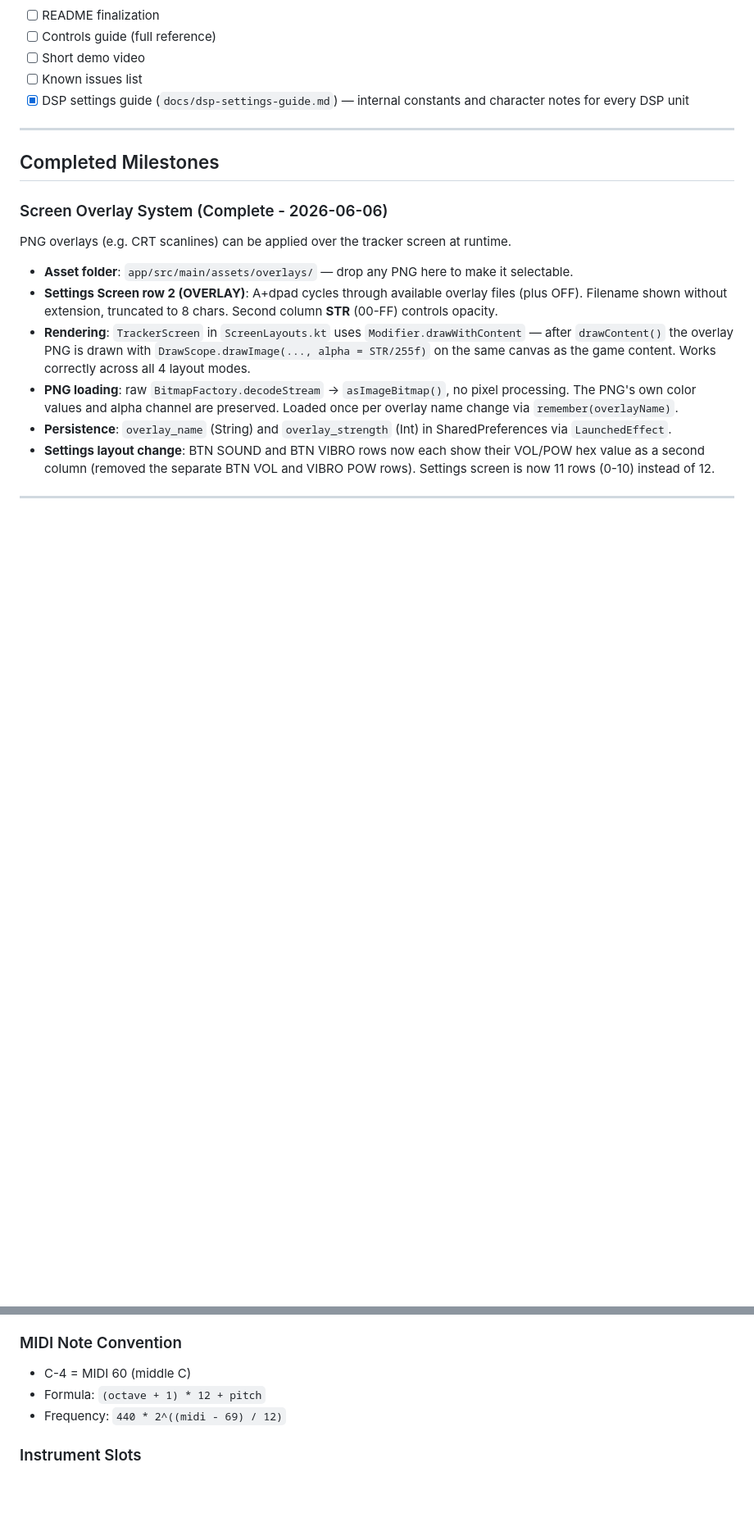
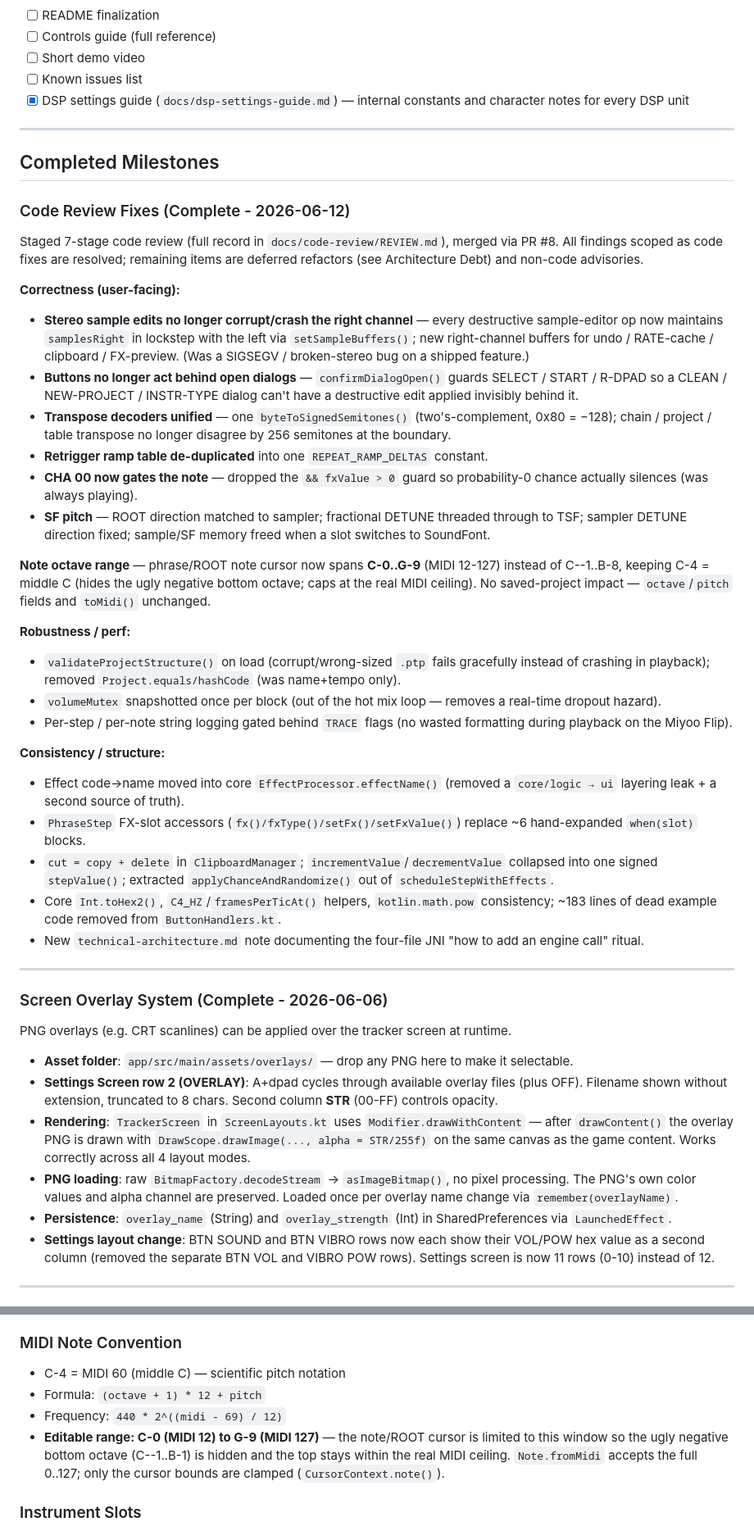
Before and after one commit to conanizer/pockettracker, a Markdown page: docs/development-status.md, 2 parts joined by grey strips. Shown at 82% size. GitHub-like rendering; blank space fills up the shorter version.

Commit message:
[Docs] development-status: record code review fixes (PR #8)
- New "Code Review Fixes (Complete - 2026-06-12)" milestone summarizing the
  stereo sample-edit fix, modal-guard fix, transpose unification, CHA 00, SF
  pitch/detune, note-range change, and the robustness/consistency/structure work.
- Architecture Debt: added the deferred god-methods (handleButtonA, retrigger
  block) and the wide JNI facade (4.1).
- MIDI Note Convention: documented the C-0..G-9 editable cursor range.
- Bumped header to rev 8 (2026-06-12).

Co-Authored-By: Claude Opus 4.8 <noreply@anthropic.com>

```diff
--- a/docs/development-status.md
+++ b/docs/development-status.md
@@ -168,6 +172,36 @@ Week 16:     MVP Release
 ---
 
 ## Completed Milestones
+
+### Code Review Fixes (Complete - 2026-06-12)
+
+Staged 7-stage code review (full record in `docs/code-review/REVIEW.md`), merged via PR #8. All
+findings scoped as code fixes are resolved; remaining items are deferred refactors (see Architecture
+Debt) and non-code advisories.
+
+**Correctness (user-facing):**
+- **Stereo sample edits no longer corrupt/crash the right channel** — every destructive sample-editor op now maintains `samplesRight` in lockstep with the left via `setSampleBuffers()`; new right-channel buffers for undo / RATE-cache / clipboard / FX-preview. (Was a SIGSEGV / broken-stereo bug on a shipped feature.)
+- **Buttons no longer act behind open dialogs** — `confirmDialogOpen()` guards SELECT / START / R-DPAD so a CLEAN / NEW-PROJECT / INSTR-TYPE dialog can't have a destructive edit applied invisibly behind it.
+- **Transpose decoders unified** — one `byteToSignedSemitones()` (two's-complement, 0x80 = −128); chain / project / table transpose no longer disagree by 256 semitones at the boundary.
+- **Retrigger ramp table de-duplicated** into one `REPEAT_RAMP_DELTAS` constant.
+- **CHA 00 now gates the note** — dropped the `&& fxValue > 0` guard so probability-0 chance actually silences (was always playing).
+- **SF pitch** — ROOT direction matched to sampler; fractional DETUNE threaded through to TSF; sampler DETUNE direction fixed; sample/SF memory freed when a slot switches to SoundFont.
+
+**Note octave range** — phrase/ROOT note cursor now spans **C-0..G-9** (MIDI 12-127) instead of C--1..B-8, keeping C-4 = middle C (hides the ugly negative bottom octave; caps at the real MIDI ceiling). No saved-project impact — `octave`/`pitch` fields and `toMidi()` unchanged.
+
+**Robustness / perf:**
+- `validateProjectStructure()` on load (corrupt/wrong-sized `.ptp` fails gracefully instead of crashing in playback); removed `Project.equals/hashCode` (was name+tempo only).
+- `volumeMutex` snapshotted once per block (out of the hot mix loop — removes a real-time dropout hazard).
+- Per-step / per-note string logging gated behind `TRACE` flags (no wasted formatting during playback on the Miyoo Flip).
+
+**Consistency / structure:**
+- Effect code→name moved into core `EffectProcessor.effectName()` (removed a `core/logic → ui` layering leak + a second source of truth).
+- `PhraseStep` FX-slot accessors (`fx()/fxType()/setFx()/setFxValue()`) replace ~6 hand-expanded `when(slot)` blocks.
+- `cut = copy + delete` in `ClipboardManager`; `incrementValue`/`decrementValue` collapsed into one signed `stepValue()`; extracted `applyChanceAndRandomize()` out of `scheduleStepWithEffects`.
+- Core `Int.toHex2()`, `C4_HZ`/`framesPerTicAt()` helpers, `kotlin.math.pow` consistency; ~183 lines of dead example code removed from `ButtonHandlers.kt`.
+- New `technical-architecture.md` note documenting the four-file JNI "how to add an engine call" ritual.
+
+---
 
 ### Screen Overlay System (Complete - 2026-06-06)
 
@@ -435,9 +469,10 @@ Standardised all screen modules to a single consistent style (new modules led, o
 - Memory: ~1× SF2 file size (single handle), vs old architecture which used ~8×
 
 ### MIDI Note Convention
-- C-4 = MIDI 60 (middle C)
+- C-4 = MIDI 60 (middle C) — scientific pitch notation
 - Formula: `(octave + 1) * 12 + pitch`
 - Frequency: `440 * 2^((midi - 69) / 12)`
+- **Editable range: C-0 (MIDI 12) to G-9 (MIDI 127)** — the note/ROOT cursor is limited to this window so the ugly negative bottom octave (C--1..B-1) is hidden and the top stays within the real MIDI ceiling. `Note.fromMidi` accepts the full 0..127; only the cursor bounds are clamped (`CursorContext.note()`).
 
 ### Instrument Slots
 - All 256 slots (00-FF) are identical in structure
```
Also changed, not shown: other parts of docs/development-status.md (+5 -1 lines).
